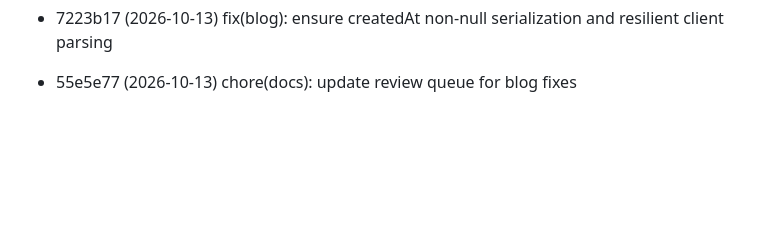
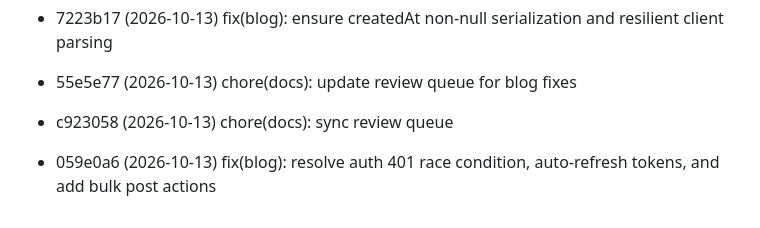
Before and after one commit to huynth1801/myshop-astro, a Markdown page: docs/review-queue.md, the part around the change. Drawn GitHub-style; blank space fills up the shorter version.

Commit message:
chore(docs): update review queue for auth and blog save fixes

```diff
--- a/docs/review-queue.md
+++ b/docs/review-queue.md
@@ -56,3 +56,5 @@ Commits pending review. Auto-managed:
 - 8b5e52e (2026-10-13) feat(blog): improve delete UI/UX with prominent red styling on dialog and action buttons
 - 7223b17 (2026-10-13) fix(blog): ensure createdAt non-null serialization and resilient client parsing
 - 55e5e77 (2026-10-13) chore(docs): update review queue for blog fixes
+- c923058 (2026-10-13) chore(docs): sync review queue
+- 059e0a6 (2026-10-13) fix(blog): resolve auth 401 race condition, auto-refresh tokens, and add bulk post actions
```
